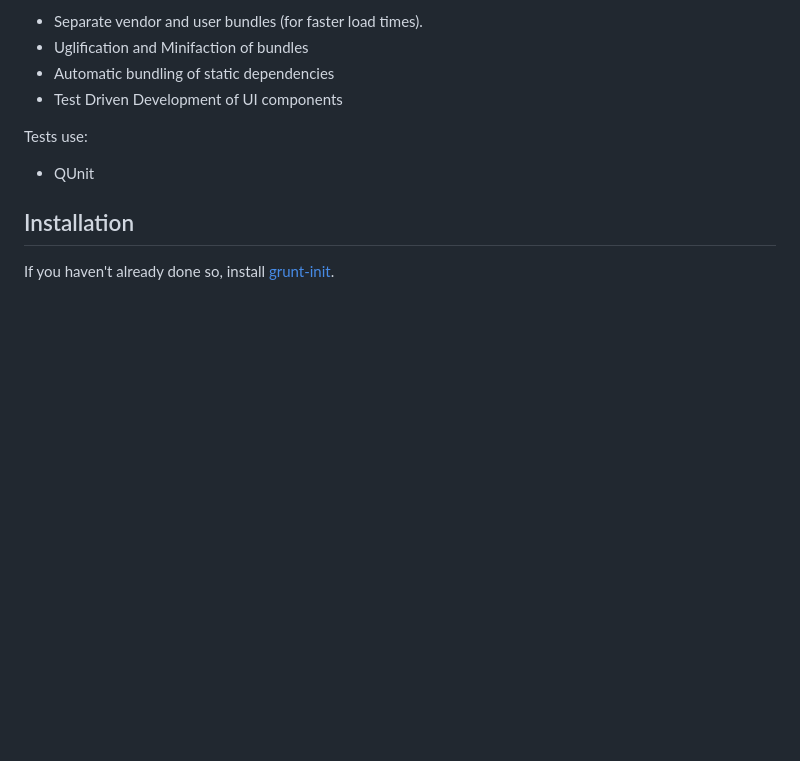
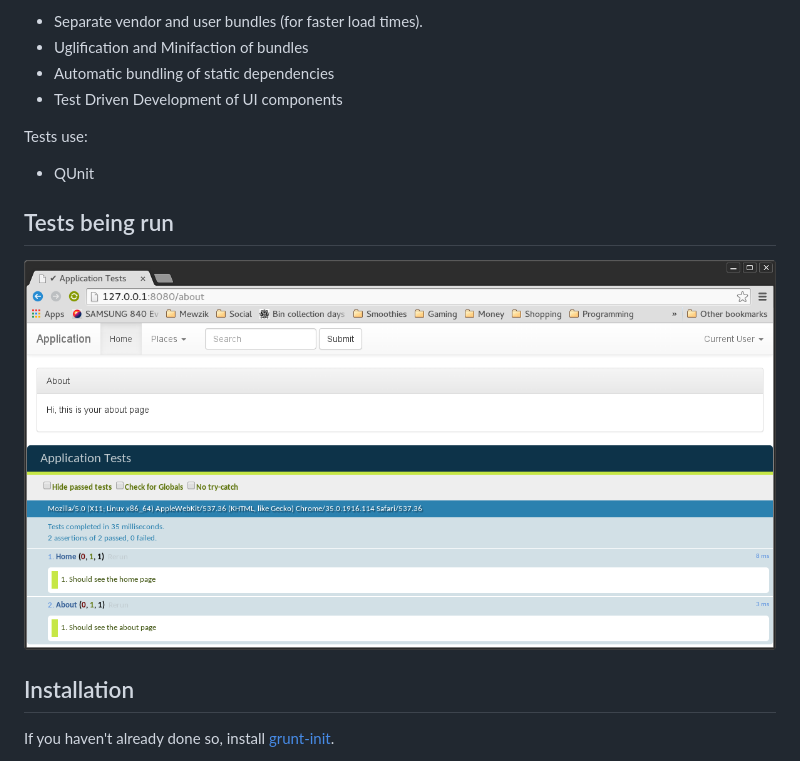
Before and after one commit to Stono/grunt-init-browserify-qunit, a Markdown page: README.md, the part around the change. Drawn GitHub-style; pictures changed too: screenshots/test.png (added); blank space fills up the shorter version.

Commit message:
Example screenshot in README

```diff
--- a/README.md
+++ b/README.md
@@ -14,6 +14,9 @@ It supports the following:
 
 Tests use:
   - QUnit
+
+## Tests being run
+![QUnit Tests](/screenshots/test.png?raw=true "QUnit")
 
 ## Installation
 If you haven't already done so, install [grunt-init][].
```
